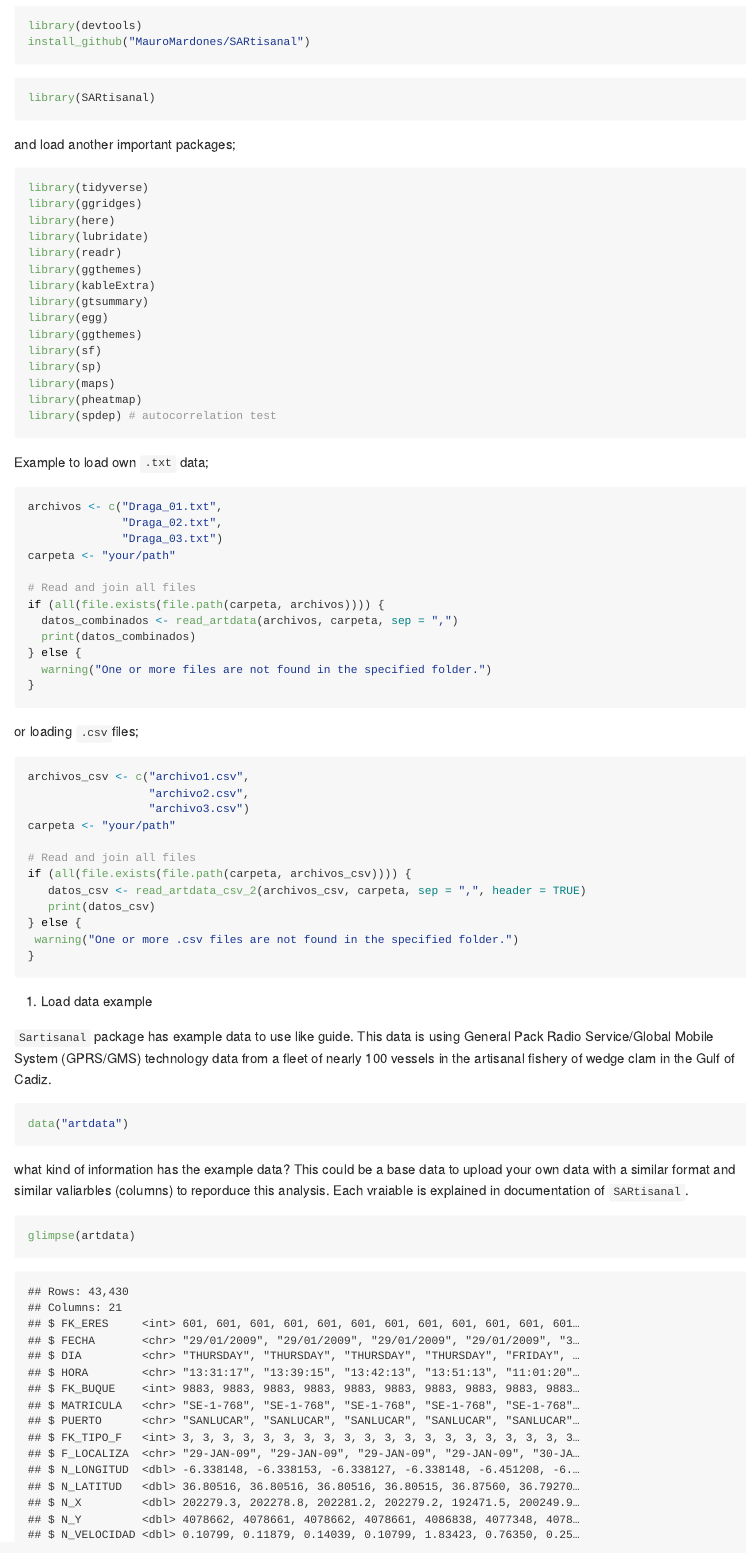
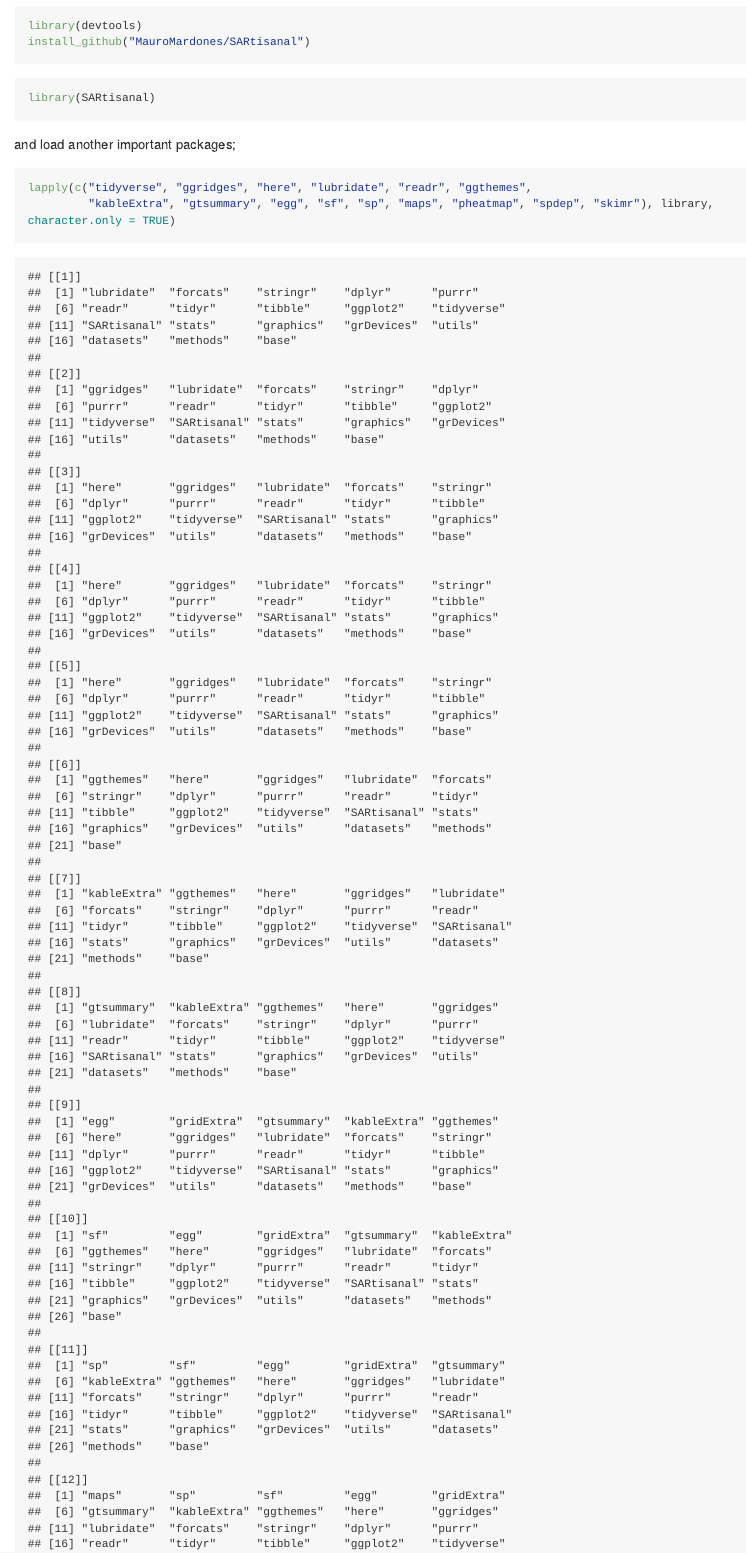
Before and after one commit to MauroMardones/SARtisanal, an R Markdown document (docs/index.Rmd): the page in a window 1100 px wide, from 790 px down. The pictures show the output file docs/index.md that the author committed with the source, drawn offline in the style of GitHub; long lines of code are wrapped.

Commit message:
adding lines in install pkgs

````diff
--- a/docs/index.Rmd
+++ b/docs/index.Rmd
@@ -75,21 +75,8 @@ library(SARtisanal)
 and load another important packages;
 
 ```{r libs, message=FALSE}
-library(tidyverse)
-library(ggridges)
-library(here)
-library(lubridate)
-library(readr)
-library(ggthemes)
-library(kableExtra)
-library(gtsummary)
-library(egg)
-library(ggthemes)
-library(sf)
-library(sp)
-library(maps)
-library(pheatmap)
-library(spdep) # autocorrelation test
+lapply(c("tidyverse", "ggridges", "here", "lubridate", "readr", "ggthemes",
+         "kableExtra", "gtsummary", "egg", "sf", "sp", "maps", "pheatmap", "spdep", "skimr"), library, character.only = TRUE)
 ```
 Example to load own `.txt` data;
 
````
Also changed, not shown: docs/index.md, 1 other file.
